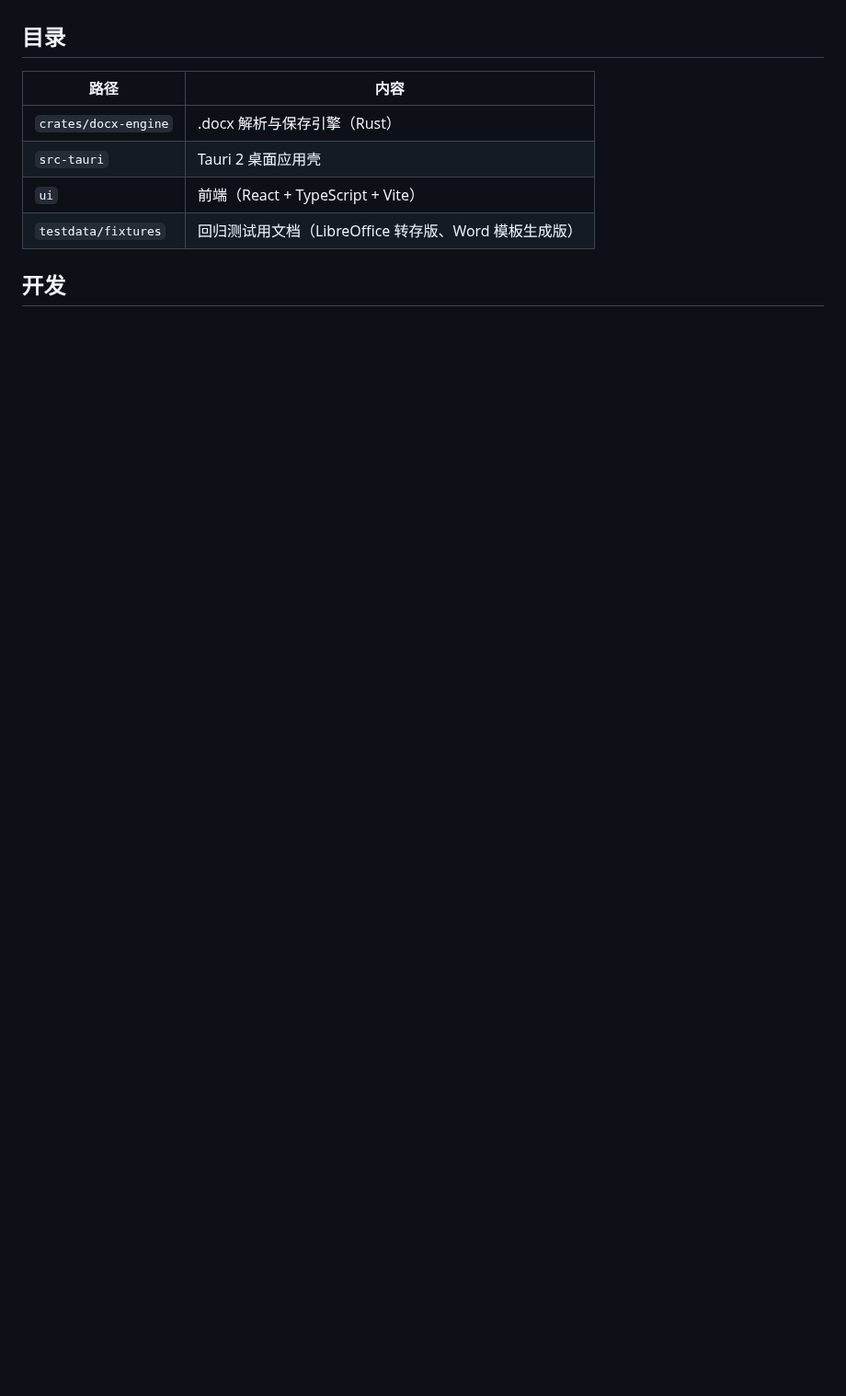
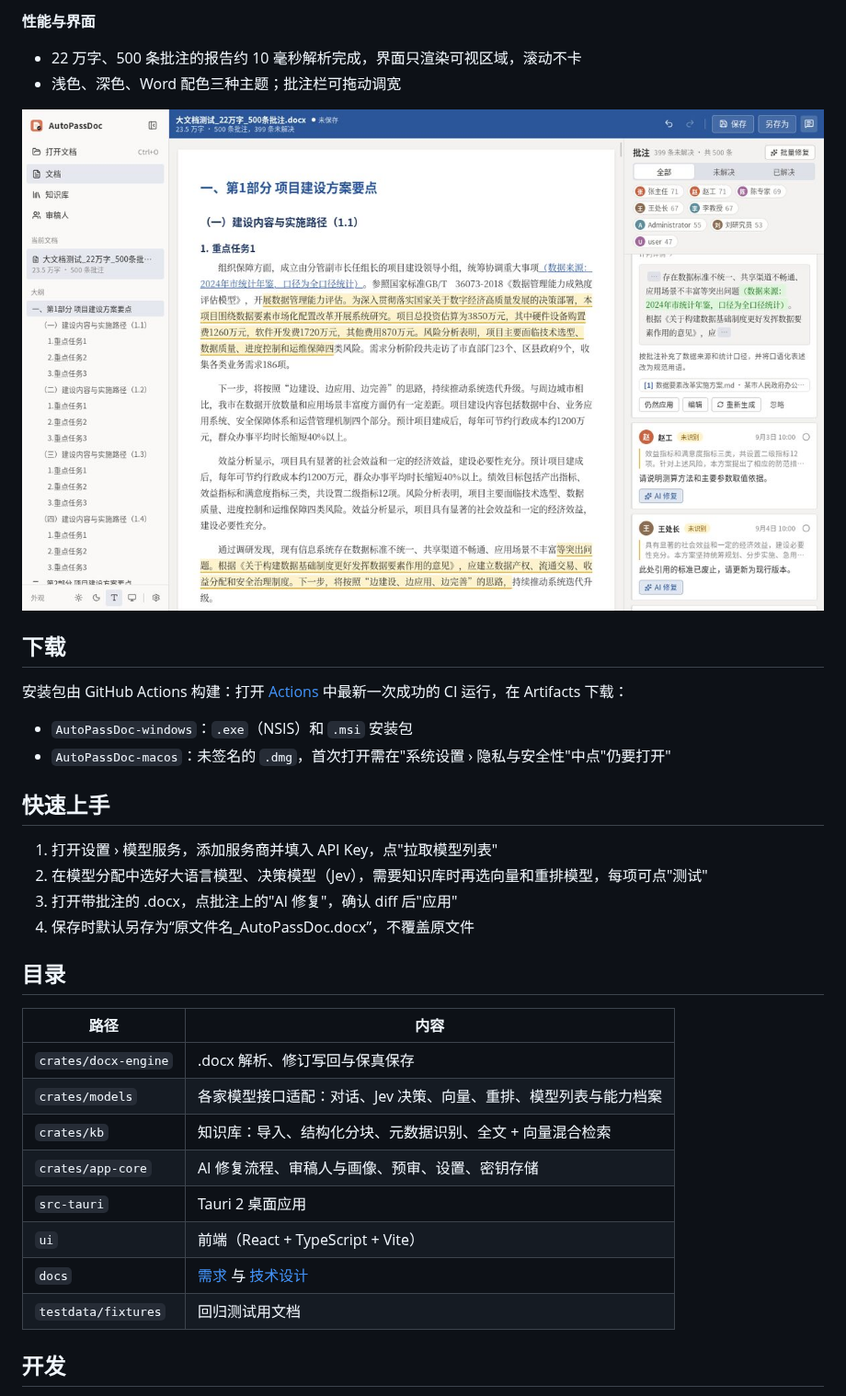
Before and after one commit to cyDione/AutoPassDoc, a Markdown page: README.md, the part around one of its changes. Shown at 92% size. Rendered like a GitHub page; pictures changed too: docs/images/word-theme.jpg (added); blank space fills up the shorter version.

```diff
--- a/README.md
+++ b/README.md
@@ -13,12 +43,35 @@
+**性能与界面**
+- 22 万字、500 条批注的报告约 10 毫秒解析完成，界面只渲染可视区域，滚动不卡
+- 浅色、深色、Word 配色三种主题；批注栏可拖动调宽
+
+![Word 配色](docs/images/word-theme.jpg)
+
+## 下载
+
+安装包由 GitHub Actions 构建：打开 [Actions](https://github.com/cyDione/AutoPassDoc/actions) 中最新一次成功的 CI 运行，在 Artifacts 下载：
+
+- `AutoPassDoc-windows`：`.exe`（NSIS）和 `.msi` 安装包
+- `AutoPassDoc-macos`：未签名的 `.dmg`，首次打开需在"系统设置 › 隐私与安全性"中点"仍要打开"
+
+## 快速上手
+
+1. 打开设置 › 模型服务，添加服务商并填入 API Key，点"拉取模型列表"
+2. 在模型分配中选好大语言模型、决策模型（Jev），需要知识库时再选向量和重排模型，每项可点"测试"
+3. 打开带批注的 .docx，点批注上的"AI 修复"，确认 diff 后"应用"
+4. 保存时默认另存为“原文件名_AutoPassDoc.docx”，不覆盖原文件
 
 ## 目录
 
 | 路径 | 内容 |
 |---|---|
-| `crates/docx-engine` | .docx 解析与保存引擎（Rust） |
-| `src-tauri` | Tauri 2 桌面应用壳 |
+| `crates/docx-engine` | .docx 解析、修订写回与保真保存 |
+| `crates/models` | 各家模型接口适配：对话、Jev 决策、向量、重排、模型列表与能力档案 |
+| `crates/kb` | 知识库：导入、结构化分块、元数据识别、全文 + 向量混合检索 |
+| `crates/app-core` | AI 修复流程、审稿人与画像、预审、设置、密钥存储 |
+| `src-tauri` | Tauri 2 桌面应用 |
 | `ui` | 前端（React + TypeScript + Vite） |
-| `testdata/fixtures` | 回归测试用文档（LibreOffice 转存版、Word 模板生成版） |
+| `docs` | [需求](docs/requirements.md) 与 [技术设计](docs/technical-design.md) |
+| `testdata/fixtures` | 回归测试用文档 |
 
 ## 开发
 
```
Also changed, not shown: other parts of README.md (+50 -13 lines), docs/images/fix.jpg (added), docs/images/kb.jpg (added), docs/images/reviewers.jpg (added), docs/images/selection-fix.jpg (added).
